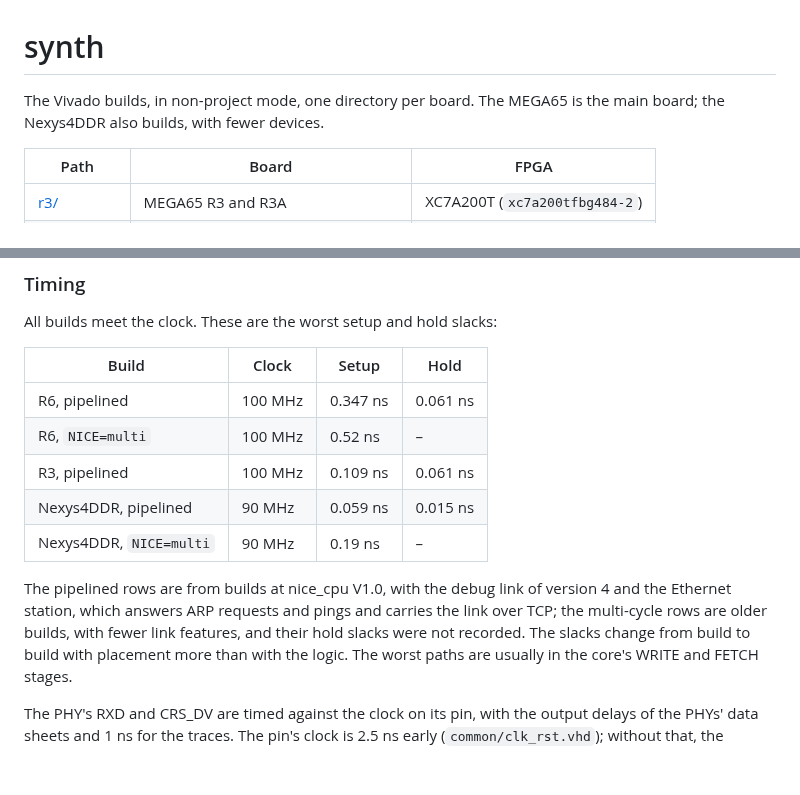
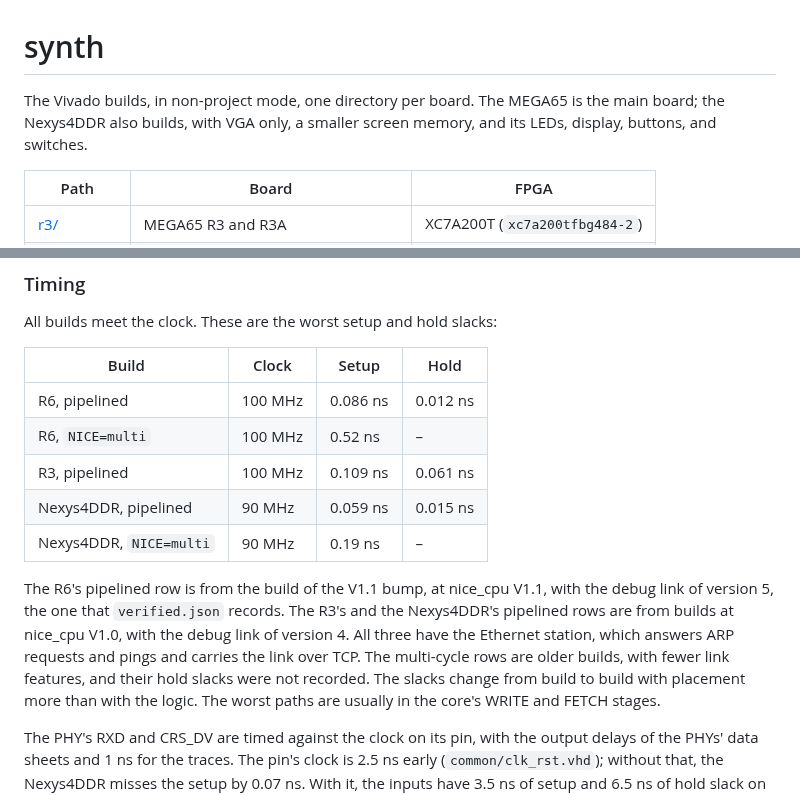
Before and after one commit to MJoergen/NiceMonMEGA65, a Markdown page: synth/README.md, 2 parts joined by grey strips. Rendered like a GitHub page; blank space fills up the shorter version.

```diff
--- a/synth/README.md
+++ b/synth/README.md
@@ -1,7 +1,8 @@
 # synth
 
 The Vivado builds, in non-project mode, one directory per board. The MEGA65
-is the main board; the Nexys4DDR also builds, with fewer devices.
+is the main board; the Nexys4DDR also builds, with VGA only, a smaller
+screen memory, and its LEDs, display, buttons, and switches.
 
 | Path | Board | FPGA |
 |---|---|---|
@@ -212,16 +236,18 @@ All builds meet the clock. These are the worst setup and hold slacks:
 
 | Build | Clock | Setup | Hold |
 |---|---|---|---|
-| R6, pipelined | 100 MHz | 0.347 ns | 0.061 ns |
+| R6, pipelined | 100 MHz | 0.086 ns | 0.012 ns |
 | R6, `NICE=multi` | 100 MHz | 0.52 ns | – |
 | R3, pipelined | 100 MHz | 0.109 ns | 0.061 ns |
 | Nexys4DDR, pipelined | 90 MHz | 0.059 ns | 0.015 ns |
 | Nexys4DDR, `NICE=multi` | 90 MHz | 0.19 ns | – |
 
-The pipelined rows are from builds at nice_cpu V1.0, with the debug
-link of version 4 and the Ethernet station, which answers ARP requests and
-pings and carries the link over TCP; the
-multi-cycle rows are older builds, with fewer link features, and their
+The R6's pipelined row is from the build of the V1.1 bump, at nice_cpu
+V1.1, with the debug link of version 5, the one that `verified.json`
+records. The R3's and the Nexys4DDR's pipelined rows are from builds at
+nice_cpu V1.0, with the debug link of version 4. All three have the
+Ethernet station, which answers ARP requests and pings and carries the
+link over TCP. The multi-cycle rows are older builds, with fewer link features, and their
 hold slacks were not recorded. The slacks change from build to build with
 placement more than with the logic. The worst paths are usually in the
 core's WRITE and FETCH stages.
```
Also changed, not shown: other parts of synth/README.md (+35 -12 lines).
